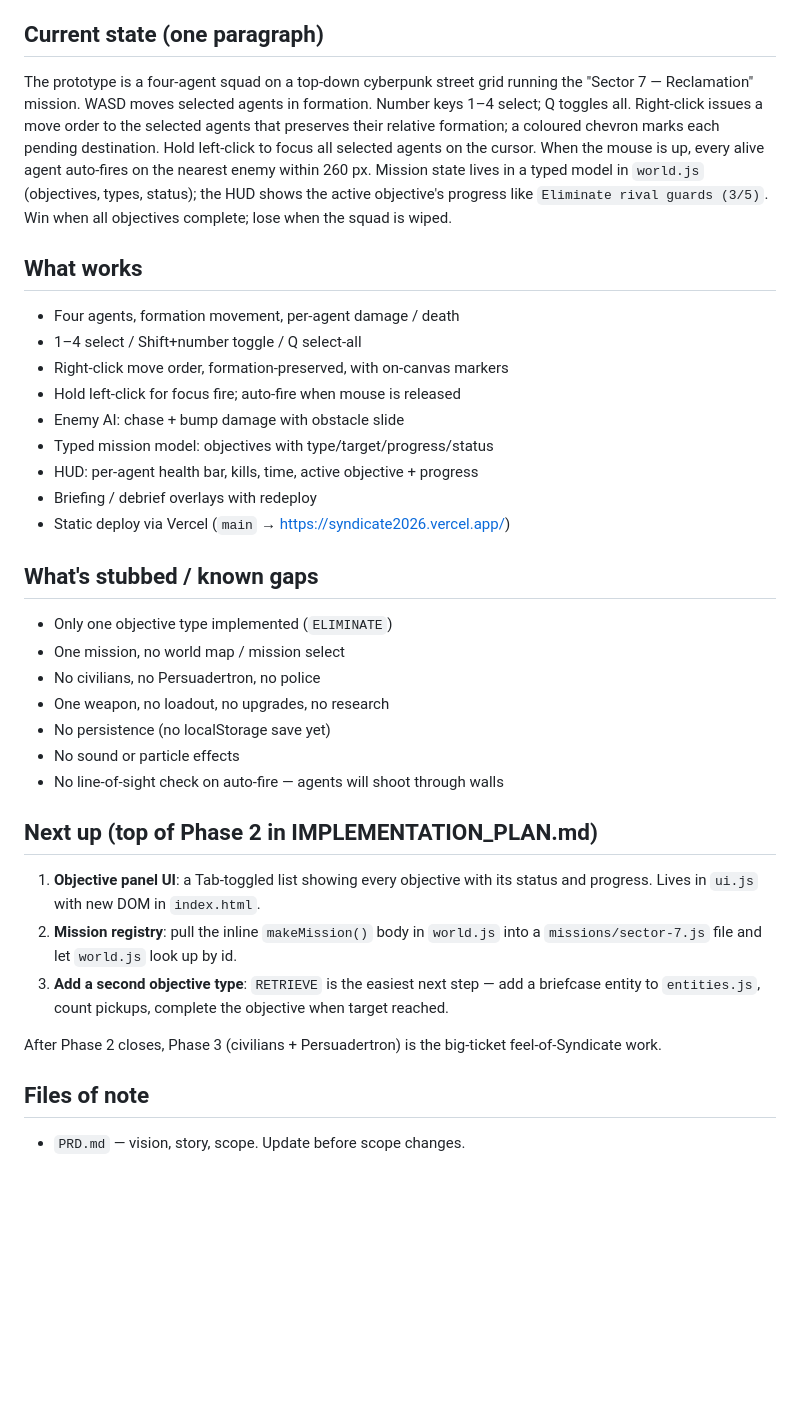
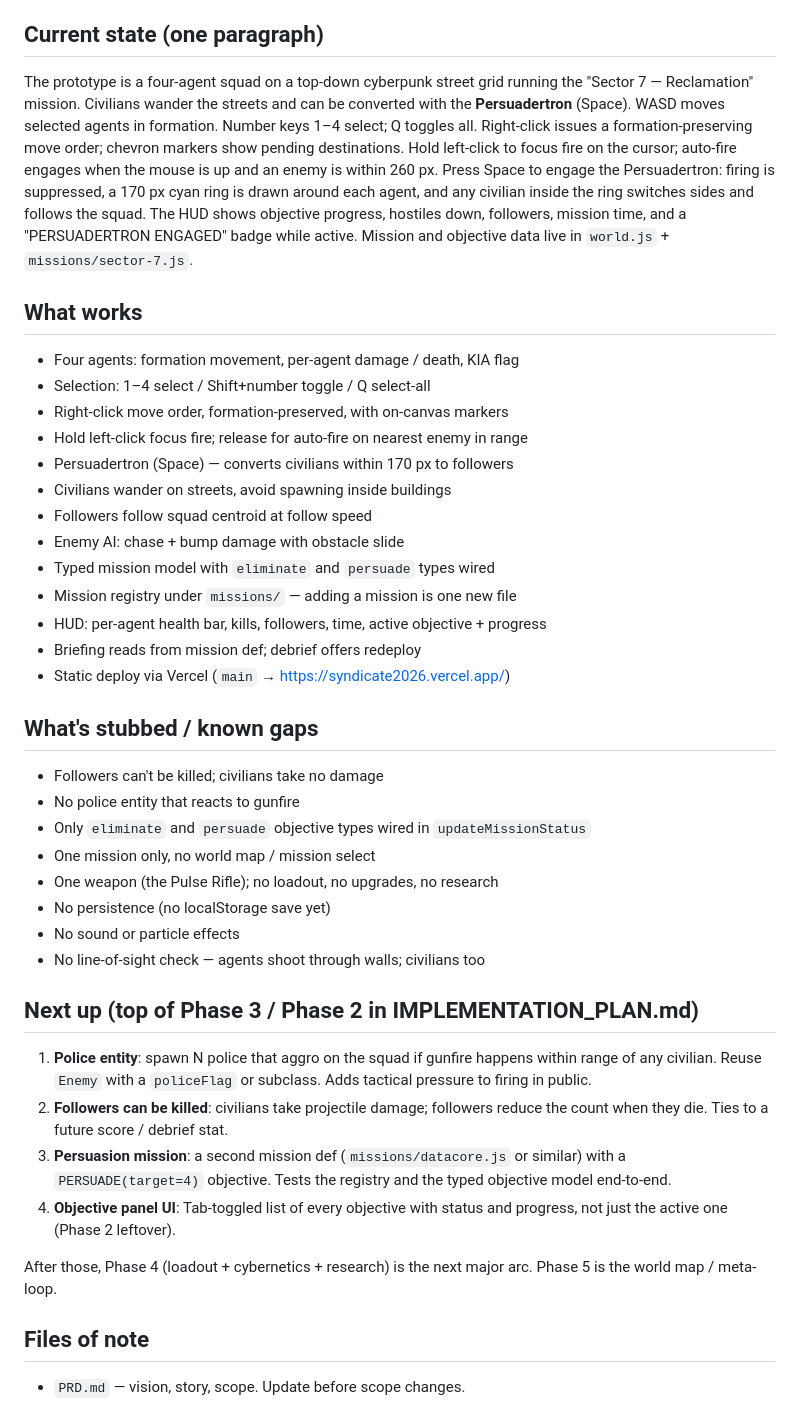
Before and after one commit to bengilmo1111/Syndicate2026, a Markdown page: HANDOFF.md, the part around the change. Rendered like a GitHub page; blank space fills up the shorter version.

Commit message:
docs: refresh HANDOFF.md after civilians + Persuadertron land
Records the new mechanics in "what works", removes them from the
"stubbed" list, and rewrites the "next up" section around the
remaining Phase 3 work: a reactive police entity, civilian
mortality, and a second mission that uses the PERSUADE objective
type to exercise the mission registry end-to-end.

```diff
--- a/HANDOFF.md
+++ b/HANDOFF.md
@@ -28,47 +28,57 @@ No environment variables required.
 
 ## Current state (one paragraph)
 The prototype is a four-agent squad on a top-down cyberpunk street grid running
-the "Sector 7 — Reclamation" mission. WASD moves selected agents in formation.
-Number keys 1–4 select; Q toggles all. Right-click issues a move order to the
-selected agents that preserves their relative formation; a coloured chevron
-marks each pending destination. Hold left-click to focus all selected agents
-on the cursor. When the mouse is up, every alive agent auto-fires on the
-nearest enemy within 260 px. Mission state lives in a typed model in
-`world.js` (objectives, types, status); the HUD shows the active objective's
-progress like `Eliminate rival guards (3/5)`. Win when all objectives
-complete; lose when the squad is wiped.
+the "Sector 7 — Reclamation" mission. Civilians wander the streets and can be
+converted with the **Persuadertron** (Space). WASD moves selected agents in
+formation. Number keys 1–4 select; Q toggles all. Right-click issues a
+formation-preserving move order; chevron markers show pending destinations.
+Hold left-click to focus fire on the cursor; auto-fire engages when the mouse
+is up and an enemy is within 260 px. Press Space to engage the Persuadertron:
+firing is suppressed, a 170 px cyan ring is drawn around each agent, and any
+civilian inside the ring switches sides and follows the squad. The HUD shows
+objective progress, hostiles down, followers, mission time, and a
+"PERSUADERTRON ENGAGED" badge while active. Mission and objective data live in
+`world.js` + `missions/sector-7.js`.
 
 ## What works
-- Four agents, formation movement, per-agent damage / death
-- 1–4 select / Shift+number toggle / Q select-all
+- Four agents: formation movement, per-agent damage / death, KIA flag
+- Selection: 1–4 select / Shift+number toggle / Q select-all
 - Right-click move order, formation-preserved, with on-canvas markers
-- Hold left-click for focus fire; auto-fire when mouse is released
+- Hold left-click focus fire; release for auto-fire on nearest enemy in range
+- Persuadertron (Space) — converts civilians within 170 px to followers
+- Civilians wander on streets, avoid spawning inside buildings
+- Followers follow squad centroid at follow speed
 - Enemy AI: chase + bump damage with obstacle slide
-- Typed mission model: objectives with type/target/progress/status
-- HUD: per-agent health bar, kills, time, active objective + progress
-- Briefing / debrief overlays with redeploy
+- Typed mission model with `eliminate` and `persuade` types wired
+- Mission registry under `missions/` — adding a mission is one new file
+- HUD: per-agent health bar, kills, followers, time, active objective + progress
+- Briefing reads from mission def; debrief offers redeploy
 - Static deploy via Vercel (`main` → https://syndicate2026.vercel.app/)
 
 ## What's stubbed / known gaps
-- Only one objective type implemented (`ELIMINATE`)
-- One mission, no world map / mission select
-- No civilians, no Persuadertron, no police
-- One weapon, no loadout, no upgrades, no research
+- Followers can't be killed; civilians take no damage
+- No police entity that reacts to gunfire
+- Only `eliminate` and `persuade` objective types wired in `updateMissionStatus`
+- One mission only, no world map / mission select
+- One weapon (the Pulse Rifle); no loadout, no upgrades, no research
 - No persistence (no localStorage save yet)
 - No sound or particle effects
-- No line-of-sight check on auto-fire — agents will shoot through walls
+- No line-of-sight check — agents shoot through walls; civilians too
 
-## Next up (top of Phase 2 in IMPLEMENTATION_PLAN.md)
-1. **Objective panel UI**: a Tab-toggled list showing every objective with
-   its status and progress. Lives in `ui.js` with new DOM in `index.html`.
-2. **Mission registry**: pull the inline `makeMission()` body in `world.js`
-   into a `missions/sector-7.js` file and let `world.js` look up by id.
-3. **Add a second objective type**: `RETRIEVE` is the easiest next step —
-   add a briefcase entity to `entities.js`, count pickups, complete the
-   objective when target reached.
+## Next up (top of Phase 3 / Phase 2 in IMPLEMENTATION_PLAN.md)
+1. **Police entity**: spawn N police that aggro on the squad if gunfire
+   happens within range of any civilian. Reuse `Enemy` with a `policeFlag`
+   or subclass. Adds tactical pressure to firing in public.
+2. **Followers can be killed**: civilians take projectile damage; followers
+   reduce the count when they die. Ties to a future score / debrief stat.
+3. **Persuasion mission**: a second mission def (`missions/datacore.js` or
+   similar) with a `PERSUADE(target=4)` objective. Tests the registry and
+   the typed objective model end-to-end.
+4. **Objective panel UI**: Tab-toggled list of every objective with status
+   and progress, not just the active one (Phase 2 leftover).
 
-After Phase 2 closes, Phase 3 (civilians + Persuadertron) is the big-ticket
-feel-of-Syndicate work.
+After those, Phase 4 (loadout + cybernetics + research) is the next major
+arc. Phase 5 is the world map / meta-loop.
 
 ## Files of note
 - `PRD.md` — vision, story, scope. Update before scope changes.
```
